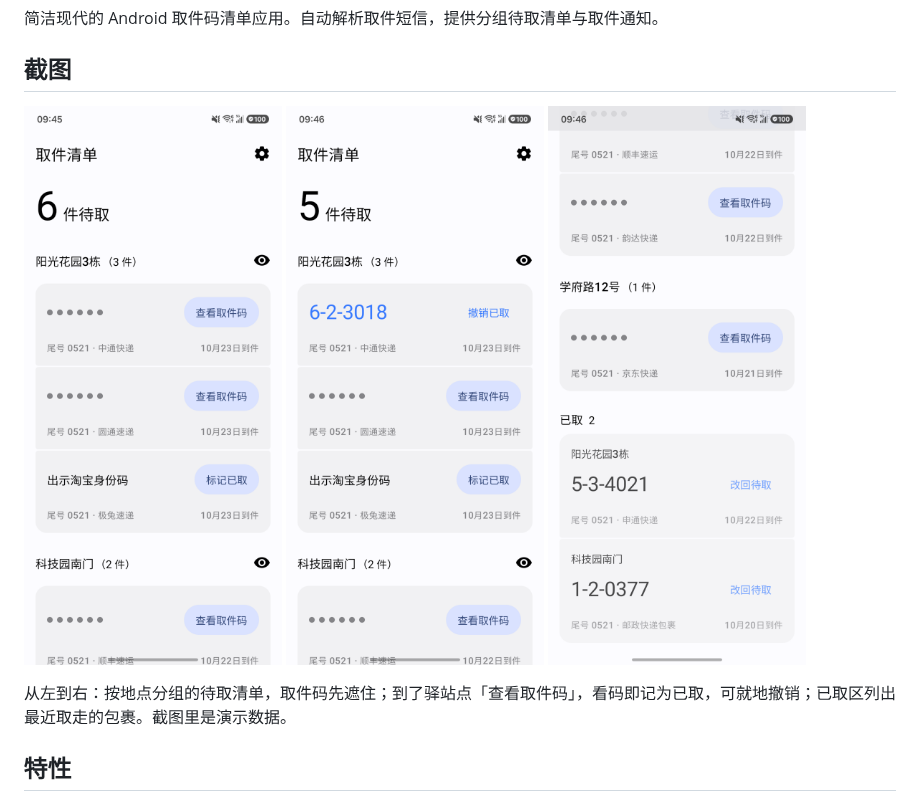
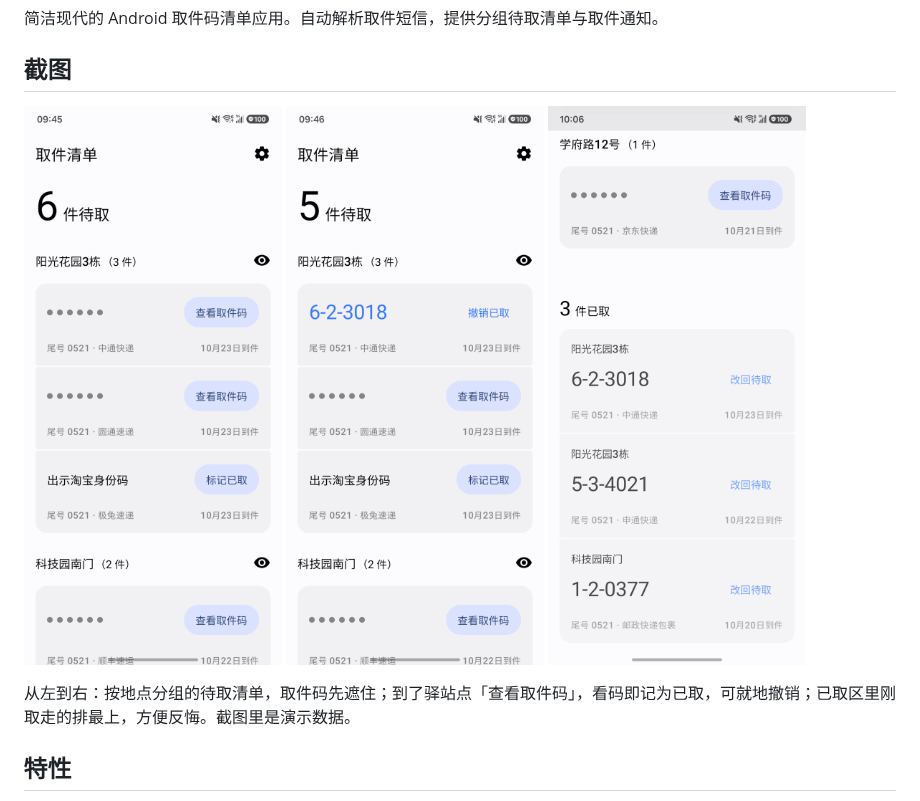
Before and after one commit to mariohide/pickup-code, a Markdown page: README.md, the part around one of its changes. Rendered like a GitHub page; pictures changed too: docs/screenshots/picked.png.

```diff
--- a/README.md
+++ b/README.md
@@ -11,6 +11,6 @@
 </p>
 
-从左到右：按地点分组的待取清单，取件码先遮住；到了驿站点「查看取件码」，看码即记为已取，可就地撤销；已取区列出最近取走的包裹。截图里是演示数据。
+从左到右：按地点分组的待取清单，取件码先遮住；到了驿站点「查看取件码」，看码即记为已取，可就地撤销；已取区里刚取走的排最上，方便反悔。截图里是演示数据。
 
 ## 特性
 
```
Also changed, not shown: other parts of README.md (+1 -1 lines).
